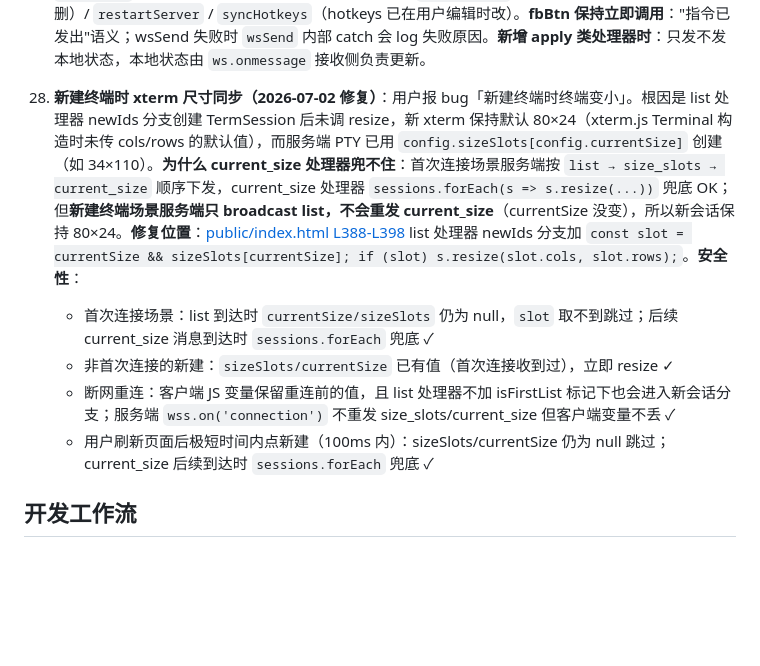
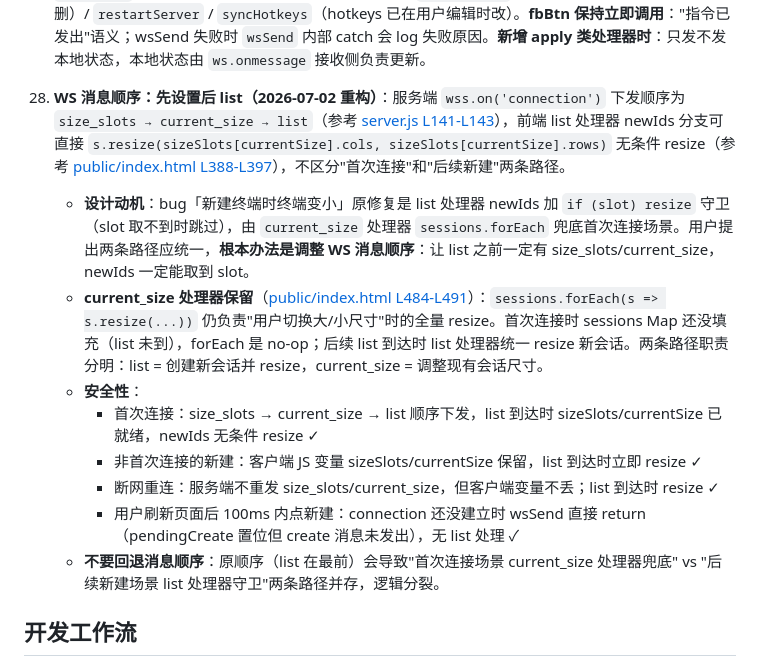
Before and after one commit to superafun/RemoteCMD, a Markdown page: AGENTS.md, the part around the change. Rendered like a GitHub page; blank space fills up the shorter version.

Commit message:
docs: 注意事项 29 改写为 WS 消息顺序设计记录

```diff
--- a/AGENTS.md
+++ b/AGENTS.md
@@ -241,11 +241,15 @@ server.js
 
 28. **服务端权威 + 客户端不乐观更新（2026-07-01 修复）**：设置类 `apply*` 处理器**不应在 `wsSend` 之前修改本地状态**，否则 ws 失败时本地已变但服务器没变，下次重连被服务器覆盖 → "看似应用了" 实际没生效的不一致。**正确模式**：只 `wsSend`，本地状态由 `ws.onmessage` 收到 broadcast 后统一更新（接收侧已有 `xxx = msg.data` 赋值）。**已修复**：`applySettingsScrollIntervalTerminal` / `applySettingsScrollIntervalPage` / `applySettingsMaxBuffer` / `applySettingsMaxFrontendLogs` / `applySettingsClientTailMax` —— 删除 `scrollIntervalTerminal = v` / `scrollIntervalPage = v` / `maxBuffer = v` / `maxFrontendLogs = v` / `clientTailMax = v; clientTailMax2 = v * 2` 5 处本地 mutation，删除对应发送侧 `addFrontendLog`（与接收侧 'X 同步为 Y' 重复）。**已是正确模式**（无需改）：`applySettingsSizeFor` / `toggleSize`（size 类只读 sizeSlots/currentSize 不修改）/ `renameCurrent` / `renameAll` / `createNew`（pendingCreate 是创建标志位非配置）/ `killCurrent`（本地 term 由 list 处理器统一删）/ `restartServer` / `syncHotkeys`（hotkeys 已在用户编辑时改）。**fbBtn 保持立即调用**："指令已发出"语义；wsSend 失败时 `wsSend` 内部 catch 会 log 失败原因。**新增 apply 类处理器时**：只发不发本地状态，本地状态由 `ws.onmessage` 接收侧负责更新。
 
-29. **新建终端时 xterm 尺寸同步（2026-07-02 修复）**：用户报 bug「新建终端时终端变小」。根因是 list 处理器 newIds 分支创建 TermSession 后未调 resize，新 xterm 保持默认 80×24（xterm.js Terminal 构造时未传 cols/rows 的默认值），而服务端 PTY 已用 `config.sizeSlots[config.currentSize]` 创建（如 34×110）。**为什么 current_size 处理器兜不住**：首次连接场景服务端按 `list → size_slots → current_size` 顺序下发，current_size 处理器 `sessions.forEach(s => s.resize(...))` 兜底 OK；但**新建终端场景服务端只 broadcast list，不会重发 current_size**（currentSize 没变），所以新会话保持 80×24。**修复位置**：[public/index.html L388-L398](file:///c:/Users/fmy3/OneDrive/project/pythonProjectRemoteCMD/public/index.html#L388-L398) list 处理器 newIds 分支加 `const slot = currentSize && sizeSlots[currentSize]; if (slot) s.resize(slot.cols, slot.rows);`。**安全性**：
-    - 首次连接场景：list 到达时 `currentSize/sizeSlots` 仍为 null，`slot` 取不到跳过；后续 current_size 消息到达时 `sessions.forEach` 兜底 ✓
-    - 非首次连接的新建：`sizeSlots/currentSize` 已有值（首次连接收到过），立即 resize ✓
-    - 断网重连：客户端 JS 变量保留重连前的值，且 list 处理器不加 isFirstList 标记下也会进入新会话分支；服务端 `wss.on('connection')` 不重发 size_slots/current_size 但客户端变量不丢 ✓
-    - 用户刷新页面后极短时间内点新建（100ms 内）：sizeSlots/currentSize 仍为 null 跳过；current_size 后续到达时 `sessions.forEach` 兜底 ✓
+29. **WS 消息顺序：先设置后 list（2026-07-02 重构）**：服务端 `wss.on('connection')` 下发顺序为 `size_slots → current_size → list`（参考 [server.js L141-L143](file:///c:/Users/fmy3/OneDrive/project/pythonProjectRemoteCMD/server.js#L141-L143)），前端 list 处理器 newIds 分支可直接 `s.resize(sizeSlots[currentSize].cols, sizeSlots[currentSize].rows)` 无条件 resize（参考 [public/index.html L388-L397](file:///c:/Users/fmy3/OneDrive/project/pythonProjectRemoteCMD/public/index.html#L388-L397)），不区分"首次连接"和"后续新建"两条路径。
+    - **设计动机**：bug「新建终端时终端变小」原修复是 list 处理器 newIds 加 `if (slot) resize` 守卫（slot 取不到时跳过），由 `current_size` 处理器 `sessions.forEach` 兜底首次连接场景。用户提出两条路径应统一，**根本办法是调整 WS 消息顺序**：让 list 之前一定有 size_slots/current_size，newIds 一定能取到 slot。
+    - **current_size 处理器保留**（[public/index.html L484-L491](file:///c:/Users/fmy3/OneDrive/project/pythonProjectRemoteCMD/public/index.html#L484-L491)）：`sessions.forEach(s => s.resize(...))` 仍负责"用户切换大/小尺寸"时的全量 resize。首次连接时 sessions Map 还没填充（list 未到），forEach 是 no-op；后续 list 到达时 list 处理器统一 resize 新会话。两条路径职责分明：list = 创建新会话并 resize，current_size = 调整现有会话尺寸。
+    - **安全性**：
+      - 首次连接：size_slots → current_size → list 顺序下发，list 到达时 sizeSlots/currentSize 已就绪，newIds 无条件 resize ✓
+      - 非首次连接的新建：客户端 JS 变量 sizeSlots/currentSize 保留，list 到达时立即 resize ✓
+      - 断网重连：服务端不重发 size_slots/current_size，但客户端变量不丢；list 到达时 resize ✓
+      - 用户刷新页面后 100ms 内点新建：connection 还没建立时 wsSend 直接 return（pendingCreate 置位但 create 消息未发出），无 list 处理 ✓
+    - **不要回退消息顺序**：原顺序（list 在最前）会导致"首次连接场景 current_size 处理器兜底" vs "后续新建场景 list 处理器守卫"两条路径并存，逻辑分裂。
 
 ## 开发工作流
 
```
